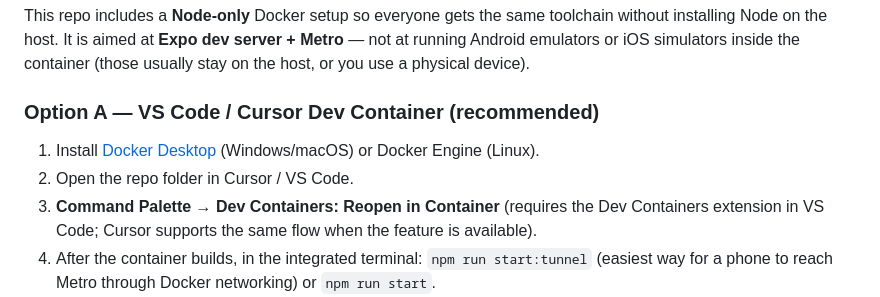
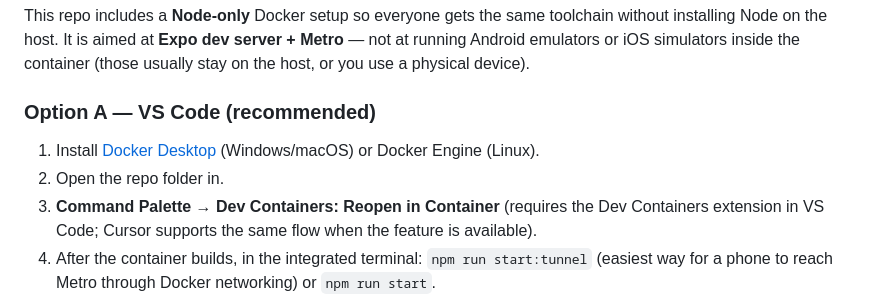
Before and after one commit to Zackkzz/clicky_UNSW_startup, a Markdown page: README.md, the part around the change. GitHub-like rendering.

Commit message:
Revise Docker setup instructions in README
Updated README to clarify toolchain usage and instructions.

```diff
--- a/README.md
+++ b/README.md
@@ -41,10 +41,10 @@ Cursor loads **`.cursor/rules/project-agent-skills.mdc`**, which maps tasks →
 
 This repo includes a **Node-only** Docker setup so everyone gets the same toolchain without installing Node on the host. It is aimed at **Expo dev server + Metro** — not at running Android emulators or iOS simulators inside the container (those usually stay on the host, or you use a physical device).
 
-### Option A — VS Code / Cursor Dev Container (recommended)
+### Option A — VS Code (recommended)
 
 1. Install [Docker Desktop](https://www.docker.com/products/docker-desktop/) (Windows/macOS) or Docker Engine (Linux).
-2. Open the repo folder in Cursor / VS Code.
+2. Open the repo folder in.
 3. **Command Palette** → **Dev Containers: Reopen in Container** (requires the Dev Containers extension in VS Code; Cursor supports the same flow when the feature is available).
 4. After the container builds, in the integrated terminal: `npm run start:tunnel` (easiest way for a phone to reach Metro through Docker networking) or `npm run start`.
 
```
